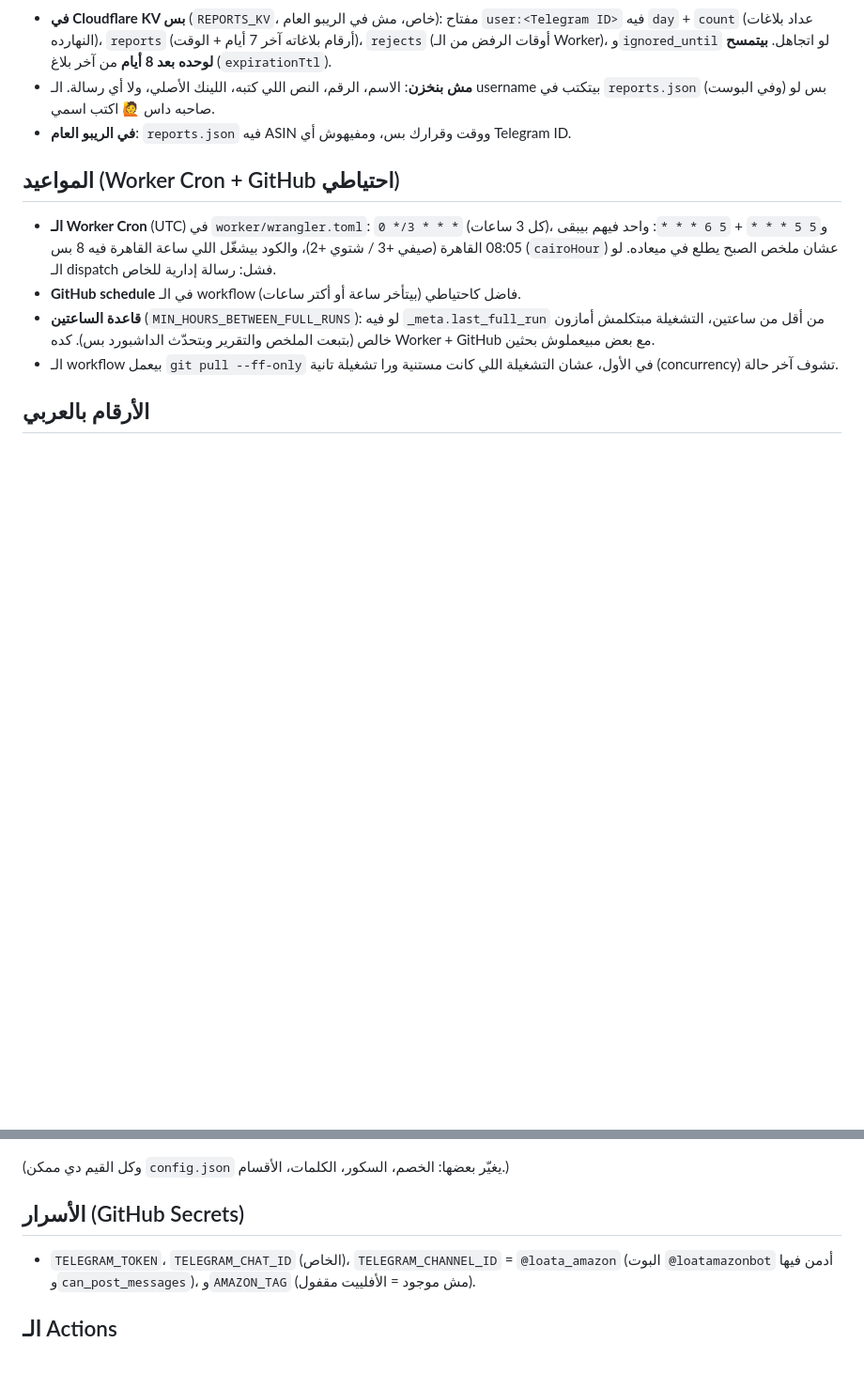
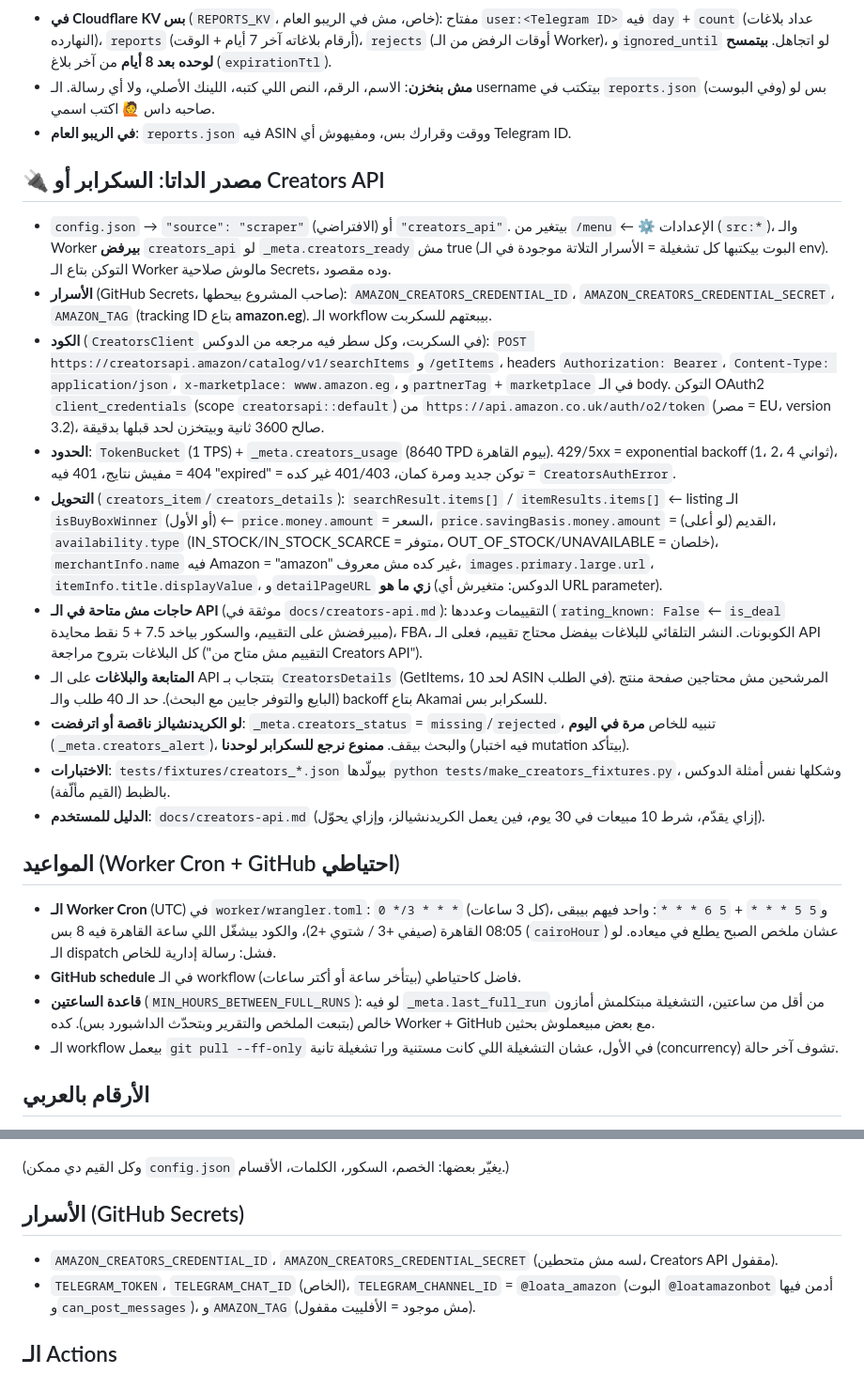
Before and after one commit to Maged-Mohammed/amazon-deals, a Markdown page: CLAUDE.md, 2 parts joined by grey strips. Shown at 94% size. GitHub-like rendering; blank space fills up the shorter version.

Commit message:
Docs: Creators API setup guide (Arabic), project notes and roadmap

```diff
--- a/CLAUDE.md
+++ b/CLAUDE.md
@@ -131,6 +131,18 @@
 - **مش بنخزن**: الاسم، الرقم، النص اللي كتبه، اللينك الأصلي، ولا أي رسالة. الـ username بيتكتب في `reports.json` (وفي البوست) بس لو صاحبه داس 🙋 اكتب اسمي.
 - **في الريبو العام**: `reports.json` فيه ASIN ووقت وقرارك بس، ومفيهوش أي Telegram ID.
 
+## 🔌 مصدر الداتا: السكرابر أو Creators API
+- `config.json` → `"source": "scraper"` (الافتراضي) أو `"creators_api"`. بيتغير من `/menu` ← ⚙️ الإعدادات (`src:*`)، والـ Worker **بيرفض** `creators_api` لو `_meta.creators_ready` مش true (البوت بيكتبها كل تشغيلة = الأسرار التلاتة موجودة في الـ env). التوكن بتاع الـ Worker مالوش صلاحية Secrets، وده مقصود.
+- **الأسرار** (GitHub Secrets، صاحب المشروع بيحطها): `AMAZON_CREATORS_CREDENTIAL_ID`، `AMAZON_CREATORS_CREDENTIAL_SECRET`، `AMAZON_TAG` (tracking ID بتاع **amazon.eg**). الـ workflow بيبعتهم للسكربت.
+- **الكود** (`CreatorsClient` في السكربت، وكل سطر فيه مرجعه من الدوكس): `POST https://creatorsapi.amazon/catalog/v1/searchItems` و`/getItems`، headers `Authorization: Bearer`، `Content-Type: application/json`، `x-marketplace: www.amazon.eg`، و`partnerTag` + `marketplace` في الـ body. التوكن OAuth2 `client_credentials` (scope `creatorsapi::default`) من `https://api.amazon.co.uk/auth/o2/token` (مصر = EU، version 3.2)، صالح 3600 ثانية وبيتخزن لحد قبلها بدقيقة.
+- **الحدود**: `TokenBucket` (1 TPS) + `_meta.creators_usage` (8640 TPD بيوم القاهرة). 429/5xx = exponential backoff (1، 2، 4 ثواني)، 404 = مفيش نتايج، 401 فيه "expired" = توكن جديد ومرة كمان، 401/403 غير كده = `CreatorsAuthError`.
+- **التحويل** (`creators_item`/`creators_details`): `searchResult.items[]` / `itemResults.items[]` ← listing الـ `isBuyBoxWinner` (أو الأول) ← `price.money.amount` = السعر، `price.savingBasis.money.amount` = القديم (لو أعلى)، `availability.type` (IN_STOCK/IN_STOCK_SCARCE = متوفر، OUT_OF_STOCK/UNAVAILABLE = خلصان)، `merchantInfo.name` فيه Amazon = "amazon" غير كده مش معروف، `images.primary.large.url`، `itemInfo.title.displayValue`، و`detailPageURL` **زي ما هو** (الدوكس: متغيرش أي URL parameter).
+- **حاجات مش متاحة في الـ API** (موثقة في `docs/creators-api.md`): التقييمات وعددها (`rating_known: False` ← `is_deal` مبيرفضش على التقييم، والسكور بياخد 7.5 + 5 نقط محايدة)، FBA، الكوبونات. النشر التلقائي للبلاغات بيفضل محتاج تقييم، فعلى الـ API كل البلاغات بتروح مراجعة ("التقييم مش متاح من Creators API").
+- **المتابعة والبلاغات** على الـ API بتتجاب بـ `CreatorsDetails` (GetItems، لحد 10 ASIN في الطلب). المرشحين مش محتاجين صفحة منتج (البايع والتوفر جايين مع البحث). حد الـ 40 طلب والـ backoff بتاع Akamai للسكرابر بس.
+- **لو الكريدنشيالز ناقصة أو اترفضت**: `_meta.creators_status` = `missing`/`rejected`، تنبيه للخاص **مرة في اليوم** (`_meta.creators_alert`)، والبحث بيقف. **ممنوع نرجع للسكرابر لوحدنا** (فيه اختبار mutation بيتأكد).
+- **الاختبارات**: `tests/fixtures/creators_*.json` بيولّدها `python tests/make_creators_fixtures.py`، وشكلها نفس أمثلة الدوكس بالظبط (القيم مألّفة).
+- **الدليل للمستخدم**: `docs/creators-api.md` (إزاي يقدّم، شرط 10 مبيعات في 30 يوم، فين يعمل الكريدنشيالز، وإزاي يحوّل).
+
 ## المواعيد (Worker Cron + GitHub احتياطي)
 - **الـ Worker Cron** (UTC) في `worker/wrangler.toml`: `0 */3 * * *` (كل 3 ساعات)، و`5 5 * * *` + `5 6 * * *`: واحد فيهم بيبقى 08:05 القاهرة (صيفي +3 / شتوي +2)، والكود بيشغّل اللي ساعة القاهرة فيه 8 بس (`cairoHour`) عشان ملخص الصبح يطلع في ميعاده. لو الـ dispatch فشل: رسالة إدارية للخاص.
 - **GitHub schedule** في الـ workflow فاضل كاحتياطي (بيتأخر ساعة أو أكتر ساعات).
@@ -183,6 +195,7 @@
 (وكل القيم دي ممكن `config.json` يغيّر بعضها: الخصم، السكور، الكلمات، الأقسام.)
 
 ## الأسرار (GitHub Secrets)
+- `AMAZON_CREATORS_CREDENTIAL_ID`، `AMAZON_CREATORS_CREDENTIAL_SECRET` (لسه مش متحطين، Creators API مقفول).
 - `TELEGRAM_TOKEN`، `TELEGRAM_CHAT_ID` (الخاص)، `TELEGRAM_CHANNEL_ID` = `@loata_amazon` (البوت `@loatamazonbot` أدمن فيها و`can_post_messages`)، و`AMAZON_TAG` (مش موجود = الأفلييت مقفول).
 
 ## الـ Actions
```
Also changed, not shown: ROADMAP.md (+8 -0 lines), docs/creators-api.md (added, +72 -0 lines).
